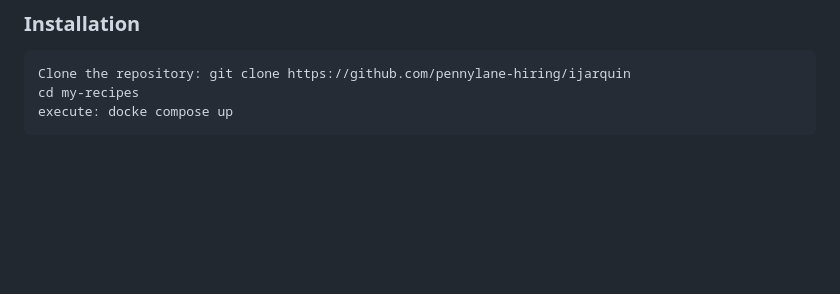
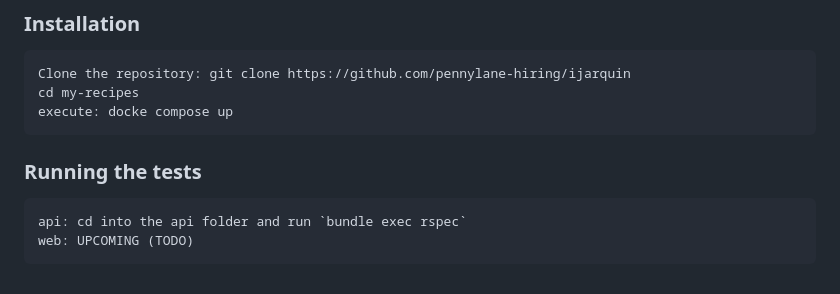
Before and after one commit to ijarquin/ruby-workshop, a Markdown page: my-recipes/README.md, the part around the change. Rendered like a GitHub page; blank space fills up the shorter version.

```diff
--- a/my-recipes/README.md
+++ b/my-recipes/README.md
@@ -72,3 +72,8 @@ test framework to write api and unit tests. The Rails API follows a standard con
     Clone the repository: git clone https://github.com/pennylane-hiring/ijarquin
     cd my-recipes
     execute: docke compose up
+
+### Running the tests
+
+    api: cd into the api folder and run `bundle exec rspec`
+    web: UPCOMING (TODO)
```
Also changed, not shown: my-recipes/api/README.md (deleted, +0 -24 lines).
